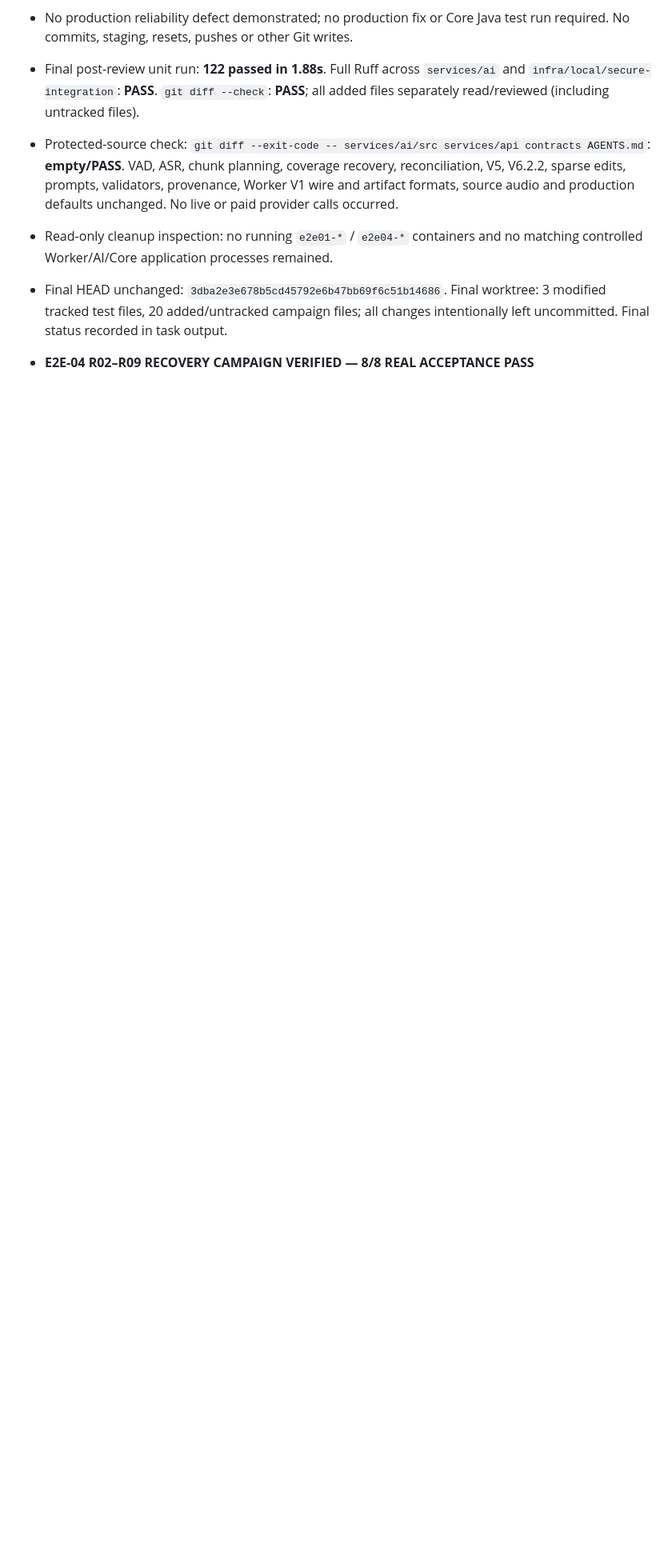
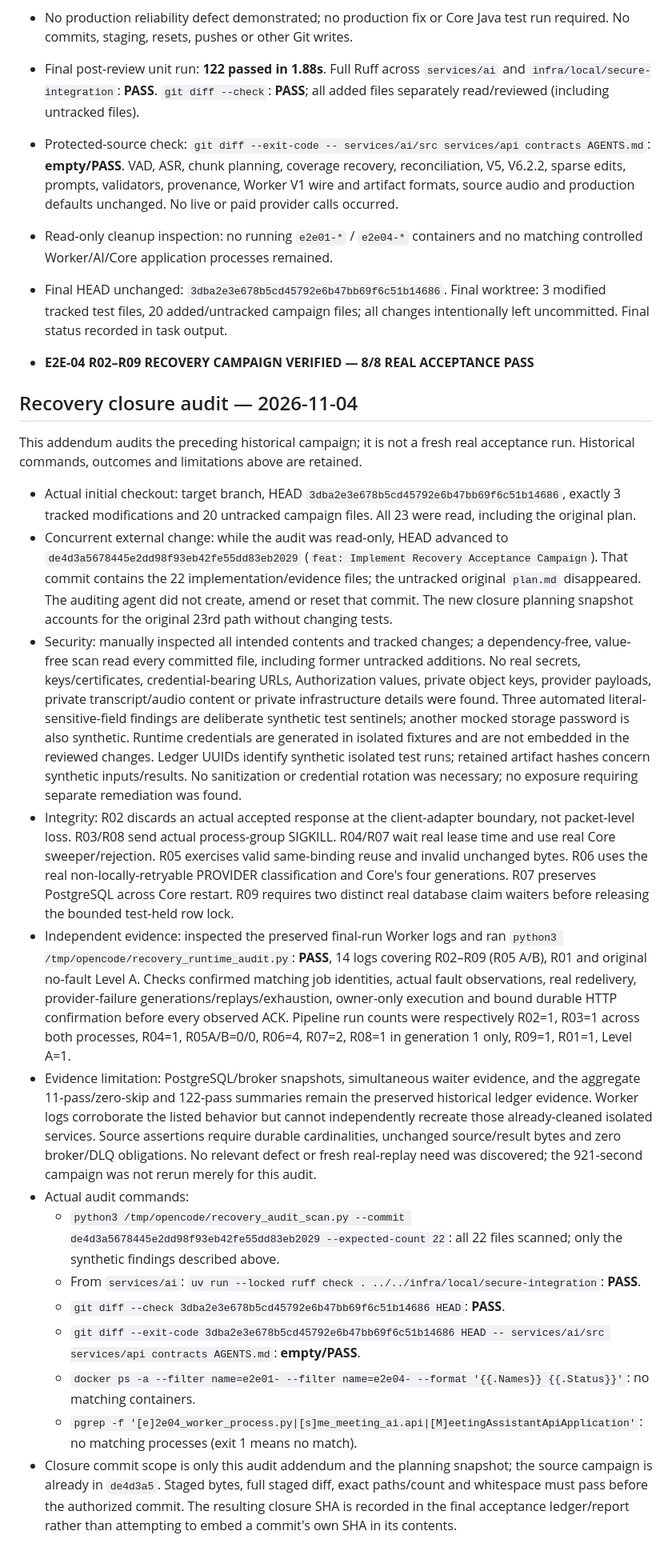
Before and after one commit to datphamtat2411/SME-Meeting-Assistant-System, a Markdown page: campaign-ledger.md, the part around the change. Shown at 80% size. Rendered like a GitHub page; blank space fills up the shorter version.

Commit message:
test(e2e): verify R02-R09 transcription recovery scenarios

```diff
--- a/campaign-ledger.md
+++ b/campaign-ledger.md
@@ -187,3 +187,63 @@ Initial worktree clean; no Git writes authorized. Sequential isolated Docker run
   Final worktree: 3 modified tracked test files, 20 added/untracked campaign files;
   all changes intentionally left uncommitted. Final status recorded in task output.
 - **E2E-04 R02–R09 RECOVERY CAMPAIGN VERIFIED — 8/8 REAL ACCEPTANCE PASS**
+
+## Recovery closure audit — 2026-11-04
+
+This addendum audits the preceding historical campaign; it is not a fresh real
+acceptance run. Historical commands, outcomes and limitations above are retained.
+
+- Actual initial checkout: target branch, HEAD
+  `3dba2e3e678b5cd45792e6b47bb69f6c51b14686`, exactly 3 tracked modifications
+  and 20 untracked campaign files. All 23 were read, including the original plan.
+- Concurrent external change: while the audit was read-only, HEAD advanced to
+  `de4d3a5678445e2dd98f93eb42fe55dd83eb2029`
+  (`feat: Implement Recovery Acceptance Campaign`). That commit contains the
+  22 implementation/evidence files; the untracked original `plan.md` disappeared.
+  The auditing agent did not create, amend or reset that commit. The new closure
+  planning snapshot accounts for the original 23rd path without changing tests.
+- Security: manually inspected all intended contents and tracked changes; a
+  dependency-free, value-free scan read every committed file, including former
+  untracked additions. No real secrets, keys/certificates, credential-bearing
+  URLs, Authorization values, private object keys, provider payloads, private
+  transcript/audio content or private infrastructure details were found.
+  Three automated literal-sensitive-field findings are deliberate synthetic
+  test sentinels; another mocked storage password is also synthetic. Runtime
+  credentials are generated in isolated fixtures and are not embedded in the
+  reviewed changes. Ledger UUIDs identify synthetic isolated test runs; retained
+  artifact hashes concern synthetic inputs/results. No sanitization or credential
+  rotation was necessary; no exposure requiring separate remediation was found.
+- Integrity: R02 discards an actual accepted response at the client-adapter
+  boundary, not packet-level loss. R03/R08 send actual process-group SIGKILL.
+  R04/R07 wait real lease time and use real Core sweeper/rejection. R05 exercises
+  valid same-binding reuse and invalid unchanged bytes. R06 uses the real
+  non-locally-retryable PROVIDER classification and Core's four generations.
+  R07 preserves PostgreSQL across Core restart. R09 requires two distinct real
+  database claim waiters before releasing the bounded test-held row lock.
+- Independent evidence: inspected the preserved final-run Worker logs and ran
+  `python3 /tmp/opencode/recovery_runtime_audit.py`: **PASS**, 14 logs covering
+  R02–R09 (R05 A/B), R01 and original no-fault Level A. Checks confirmed matching
+  job identities, actual fault observations, real redelivery, provider-failure
+  generations/replays/exhaustion, owner-only execution and bound durable HTTP
+  confirmation before every observed ACK. Pipeline run counts were respectively
+  R02=1, R03=1 across both processes, R04=1, R05A/B=0/0, R06=4, R07=2,
+  R08=1 in generation 1 only, R09=1, R01=1, Level A=1.
+- Evidence limitation: PostgreSQL/broker snapshots, simultaneous waiter evidence,
+  and the aggregate 11-pass/zero-skip and 122-pass summaries remain the preserved
+  historical ledger evidence. Worker logs corroborate the listed behavior but
+  cannot independently recreate those already-cleaned isolated services. Source
+  assertions require durable cardinalities, unchanged source/result bytes and
+  zero broker/DLQ obligations. No relevant defect or fresh real-replay need was
+  discovered; the 921-second campaign was not rerun merely for this audit.
+- Actual audit commands:
+  - `python3 /tmp/opencode/recovery_audit_scan.py --commit de4d3a5678445e2dd98f93eb42fe55dd83eb2029 --expected-count 22`: all 22 files scanned; only the synthetic findings described above.
+  - From `services/ai`: `uv run --locked ruff check . ../../infra/local/secure-integration`: **PASS**.
+  - `git diff --check 3dba2e3e678b5cd45792e6b47bb69f6c51b14686 HEAD`: **PASS**.
+  - `git diff --exit-code 3dba2e3e678b5cd45792e6b47bb69f6c51b14686 HEAD -- services/ai/src services/api contracts AGENTS.md`: **empty/PASS**.
+  - `docker ps -a --filter name=e2e01- --filter name=e2e04- --format '{{.Names}} {{.Status}}'`: no matching containers.
+  - `pgrep -f '[e]2e04_worker_process.py|[s]me_meeting_ai.api|[M]eetingAssistantApiApplication'`: no matching processes (exit 1 means no match).
+- Closure commit scope is only this audit addendum and the planning snapshot;
+  the source campaign is already in `de4d3a5`. Staged bytes, full staged diff,
+  exact paths/count and whitespace must pass before the authorized commit.
+  The resulting closure SHA is recorded in the final acceptance ledger/report
+  rather than attempting to embed a commit's own SHA in its contents.
```
Also changed, not shown: plan.md (added, +46 -0 lines).
